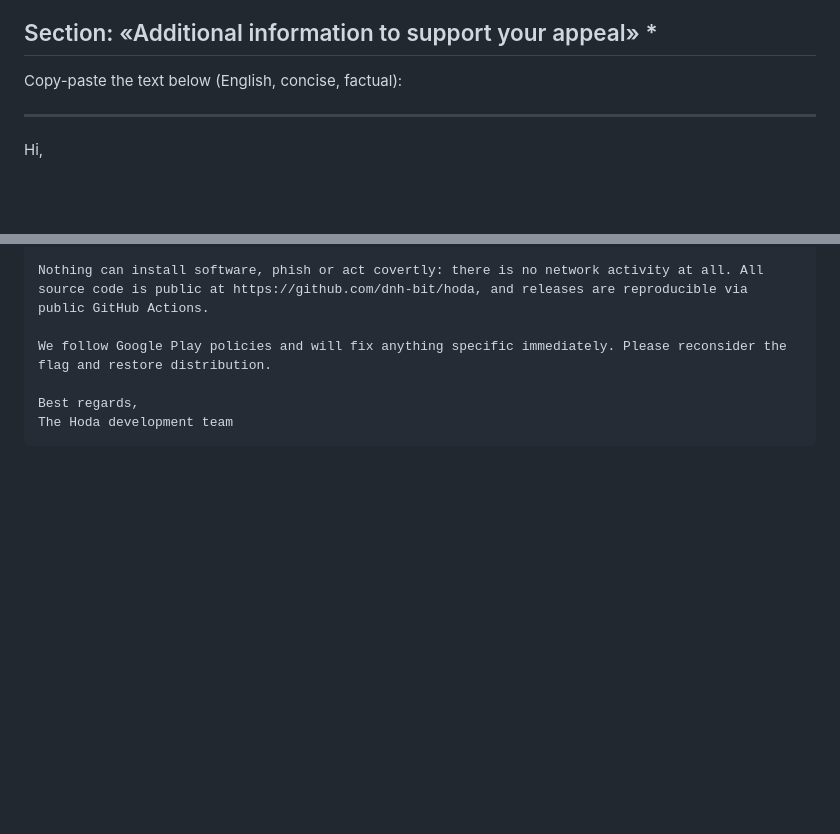
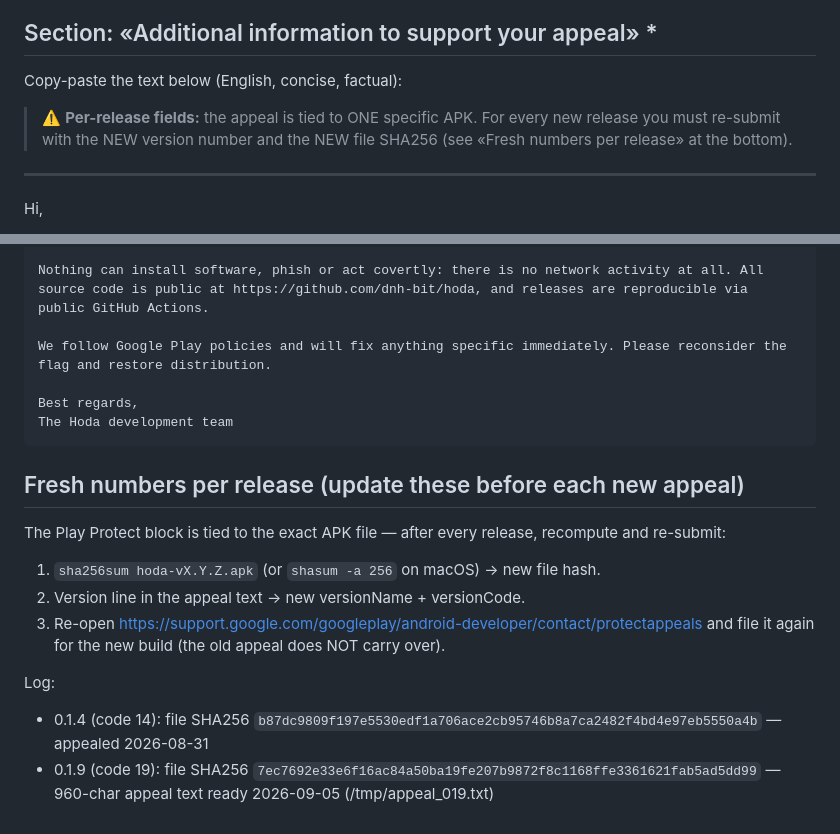
Before and after one commit to dnh-bit/hoda, a Markdown page: docs/play_protect_appeal.md, 2 parts joined by grey strips. Rendered like a GitHub page; blank space fills up the shorter version.

Commit message:
play_protect_appeal: per-release re-submission guide + 0.1.9 (code 19) appeal text and file hash

````diff
--- a/docs/play_protect_appeal.md
+++ b/docs/play_protect_appeal.md
@@ -8,6 +8,8 @@ Fill-in guide for: https://support.google.com/googleplay/android-developer/conta
 ## Section: «Additional information to support your appeal» *
 
 Copy-paste the text below (English, concise, factual):
+
+> ⚠️ **Per-release fields:** the appeal is tied to ONE specific APK. For every new release you must re-submit with the NEW version number and the NEW file SHA256 (see «Fresh numbers per release» at the bottom).
 
 ---
 
@@ -83,3 +85,17 @@ We follow Google Play policies and will fix anything specific immediately. Pleas
 Best regards,
 The Hoda development team
 ```
+
+## Fresh numbers per release (update these before each new appeal)
+
+The Play Protect block is tied to the exact APK file — after every release,
+recompute and re-submit:
+
+1. `sha256sum hoda-vX.Y.Z.apk` (or `shasum -a 256` on macOS) → new file hash.
+2. Version line in the appeal text → new versionName + versionCode.
+3. Re-open https://support.google.com/googleplay/android-developer/contact/protectappeals
+   and file it again for the new build (the old appeal does NOT carry over).
+
+Log:
+- 0.1.4 (code 14): file SHA256 `b87dc9809f197e5530edf1a706ace2cb95746b8a7ca2482f4bd4e97eb5550a4b` — appealed 2026-08-31
+- 0.1.9 (code 19): file SHA256 `7ec7692e33e6f16ac84a50ba19fe207b9872f8c1168ffe3361621fab5ad5dd99` — 960-char appeal text ready 2026-09-05 (/tmp/appeal_019.txt)
````
